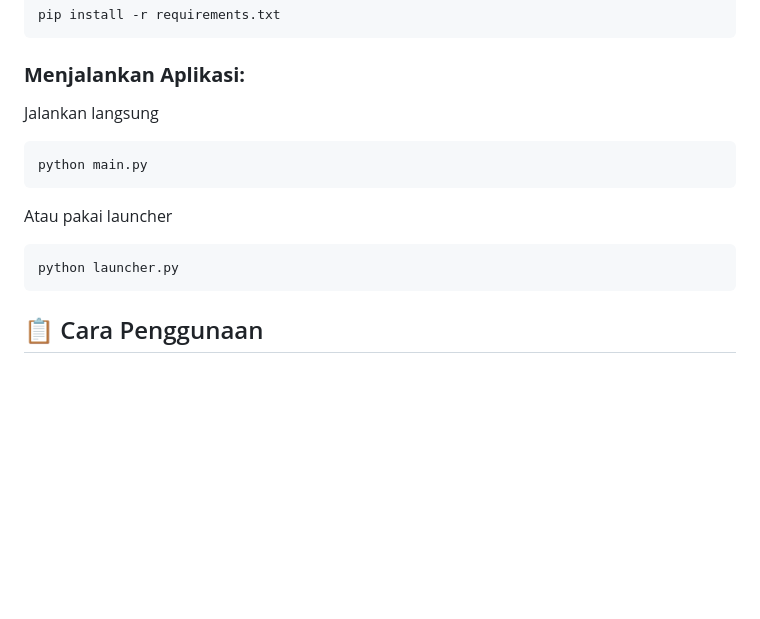
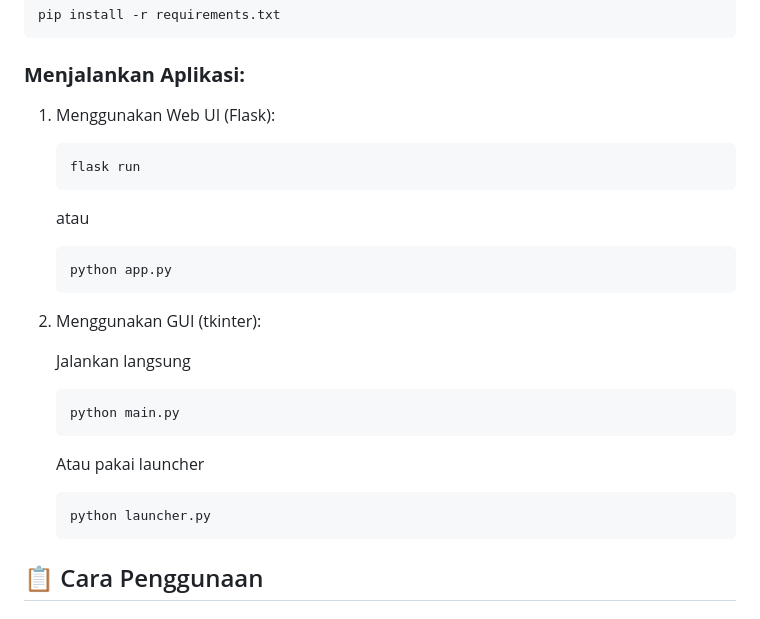
Before and after one commit to alrescha79-cmd/buka-paksa-pdf, a Markdown page: README.md, the part around one of its changes. Rendered like a GitHub page; blank space fills up the shorter version.

````diff
--- a/README.md
+++ b/README.md
@@ -84,17 +73,31 @@ pip install -r requirements.txt
 
 ### **Menjalankan Aplikasi:**
 
-Jalankan langsung
+1. Menggunakan Web UI (Flask):
 
-```bash
-python main.py
-```
+    ```bash
+    flask run
+    ```
 
-Atau pakai launcher
+    atau
 
-```bash
-python launcher.py
-```
+    ```bash
+    python app.py
+    ```
+
+2. Menggunakan GUI (tkinter):
+
+    Jalankan langsung
+
+    ```bash
+    python main.py
+    ```
+
+    Atau pakai launcher
+
+    ```bash
+    python launcher.py
+    ```
 
 ## 📋 Cara Penggunaan
 
````
Also changed, not shown: other parts of README.md (+7 -18 lines), image1.png (added), 5 other files.
